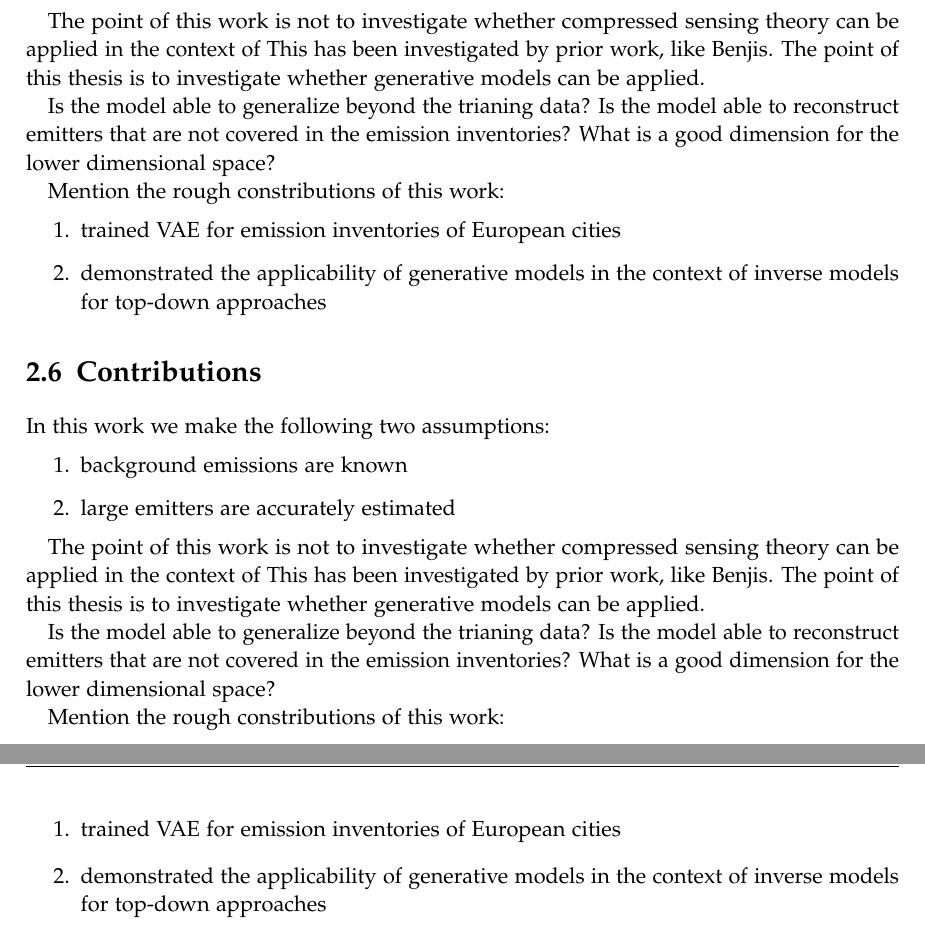
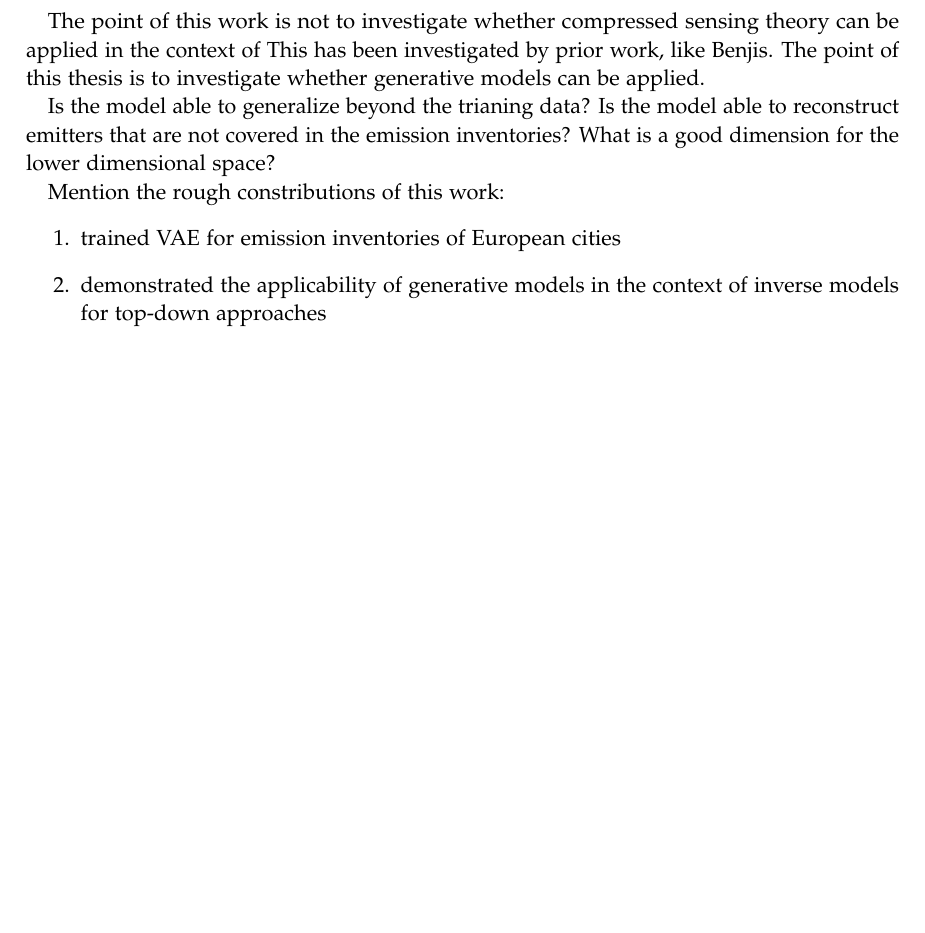
Before and after one commit to must1d/masters-thesis, a LaTeX thesis (main.tex, which reads chapters/02_related_work.tex): two parts of pages 15 and 16 of 40 before the commit and part of page 15 of 39 after it, the two joined at a grey line, cut so that both start at the same text, the shorter picture padded with empty space. Compiled offline with pdfLaTeX.

Commit message:
Fixes duplicate contributions

```diff
--- a/chapters/02_related_work.tex
+++ b/chapters/02_related_work.tex
@@ -202,25 +202,3 @@ Mention the rough constributions of this work:
     \item trained VAE for emission inventories of European cities
     \item demonstrated the applicability of generative models in the context of inverse models for top-down approaches
 \end{enumerate}
-
-
-\section{Contributions}
-In this work we make the following two assumptions:
-\begin{enumerate}
-    \item background emissions are known
-    \item large emitters are accurately estimated
-\end{enumerate}
-
-The point of this work is not to investigate whether compressed sensing theory can be applied in the context of
-This has been investigated by prior work, like Benjis.
-The point of this thesis is to investigate whether generative models can be applied.
-
-Is the model able to generalize beyond the trianing data?
-Is the model able to reconstruct emitters that are not covered in the emission inventories?
-What is a good dimension for the lower dimensional space?
-
-Mention the rough constributions of this work:
-\begin{enumerate}
-    \item trained VAE for emission inventories of European cities
-    \item demonstrated the applicability of generative models in the context of inverse models for top-down approaches
-\end{enumerate}
```
Also changed, not shown: figures/03_dataset/Munich_plot.png (deleted), figures/03_dataset/nürnberg_city_plot.png (deleted).
